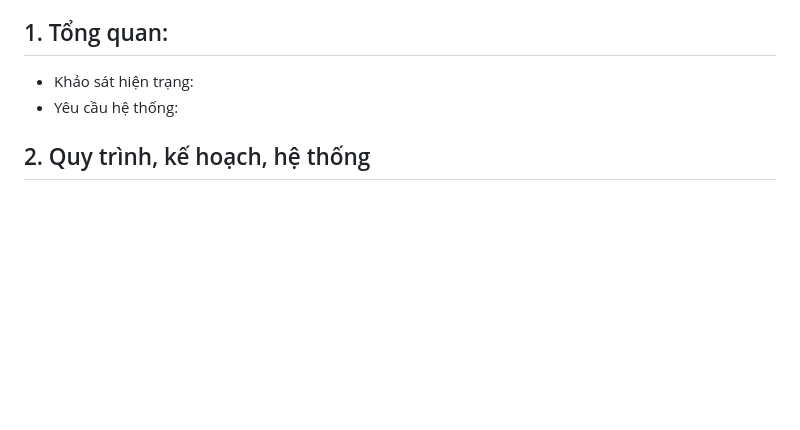
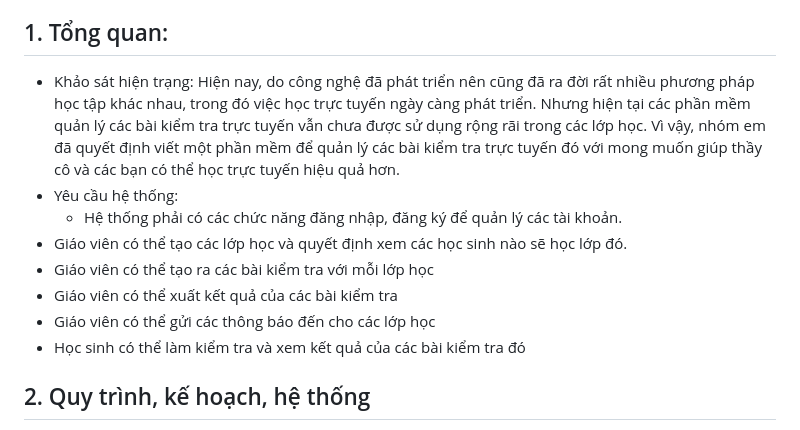
Before and after one commit to duythien2212/MiniProject_SE104, a Markdown page: README.md, the part around the change. Rendered like a GitHub page; blank space fills up the shorter version.

```diff
--- a/README.md
+++ b/README.md
@@ -7,8 +7,15 @@
   - 22520969 - Lê Bình Nguyên
 - Mã nguồn: https://github.com/duythien2212/MiniProject_SE104/
 ## 1. Tổng quan:
-- Khảo sát hiện trạng:
+- Khảo sát hiện trạng: Hiện nay, do công nghệ đã phát triển nên cũng đã ra đời rất nhiều phương pháp học tập khác nhau, trong đó việc học trực tuyến ngày càng phát triển. Nhưng hiện tại các phần mềm quản lý các bài kiểm tra trực tuyến vẫn chưa được sử dụng rộng rãi trong các lớp học. Vì vậy, nhóm em đã quyết định viết một phần mềm để quản lý các bài kiểm tra trực tuyến đó với mong muốn giúp thầy cô và các bạn có thể học trực tuyến hiệu quả hơn.
 - Yêu cầu hệ thống:
+	- Hệ thống phải có các chức năng đăng nhập, đăng ký để quản lý các tài khoản.
+ - Giáo viên có thể tạo các lớp học và quyết định xem các học sinh nào sẽ học lớp đó.
+ - Giáo viên có thể tạo ra các bài kiểm tra với mỗi lớp học
+ - Giáo viên có thể xuất kết quả của các bài kiểm tra
+ - Giáo viên có thể gửi các thông báo đến cho các lớp học
+ - Học sinh có thể làm kiểm tra và xem kết quả của các bài kiểm tra đó
+
 ## 2. Quy trình, kế hoạch, hệ thống
 - Quy trình Agile:
   - ![image](https://github.com/duythien2212/MiniProject_SE104/assets/112065049/1ef39b02-88e8-4835-8fe5-f0d3da270cf0)
```
